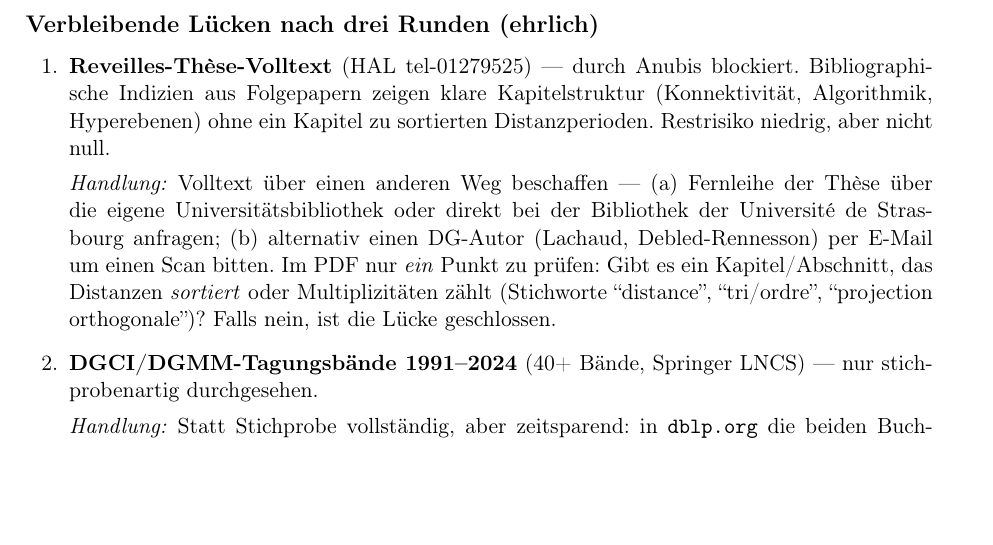
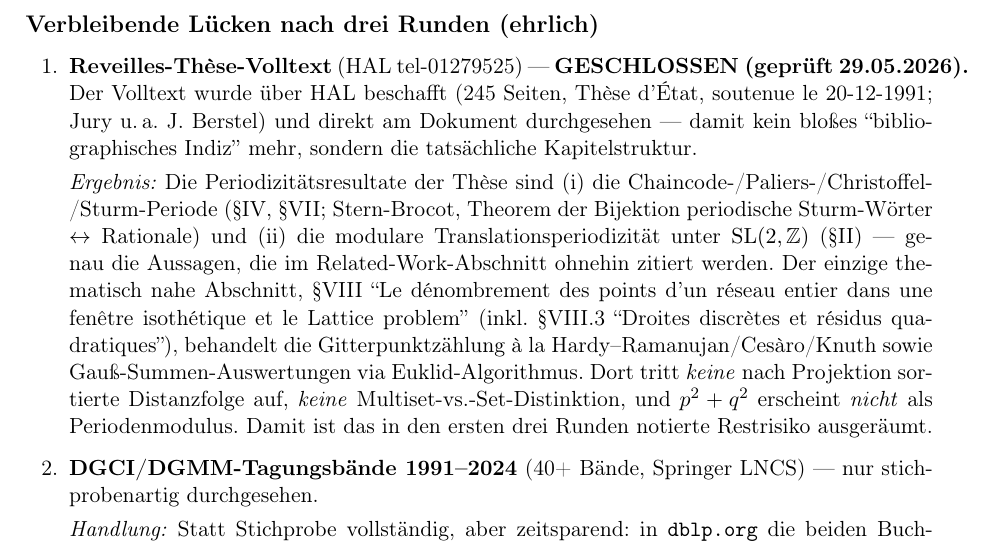
Before and after one commit to dkunert/cut-and-project, a LaTeX document (support/research.tex): part of page 9 of 10, cut so that both start at the same text, the shorter picture padded with empty space. Compiled offline with pdfLaTeX.

Commit message:
Close gap 1: Reveilles thesis full text checked, no hit
Obtained the Reveilles these d'Etat full text via HAL (tel-01279525,
245 pp., 1991) and examined the actual table of contents and the closest
section directly. Mark gap 1 as GESCHLOSSEN and record the result: the
thesis's periodicity content is the chaincode/Christoffel/Sturm period
and the SL(2,Z) translation periodicity (the statements already cited);
section VIII (lattice problem + quadratic residues) does the
Hardy-Ramanujan-style lattice-point count and Gauss-sum evaluations via
the Euclidean algorithm, with no sorted projected distance sequence, no
multiset/set distinction, and p^2+q^2 not appearing as a period modulus.

Co-Authored-By: Claude Opus 4.8 (1M context) <noreply@anthropic.com>

```diff
--- a/support/research.tex
+++ b/support/research.tex
@@ -495,21 +495,29 @@ Distanzfolge.
 \subsection*{Verbleibende Lücken nach drei Runden (ehrlich)}
 
 \begin{enumerate}[leftmargin=2em]
-  \item \textbf{Reveilles-Thèse-Volltext} (HAL tel-01279525) --- durch
-        Anubis blockiert. Bibliographische Indizien aus Folgepapern
-        zeigen klare Kapitelstruktur (Konnektivität, Algorithmik,
-        Hyperebenen) ohne ein Kapitel zu sortierten Distanzperioden.
-        Restrisiko niedrig, aber nicht null.
+  \item \textbf{Reveilles-Thèse-Volltext} (HAL tel-01279525) ---
+        \textbf{GESCHLOSSEN (geprüft 29.05.2026).} Der Volltext wurde über
+        HAL beschafft (245 Seiten, Thèse d'État, soutenue le 20-12-1991;
+        Jury u.\,a.\ J.~Berstel) und direkt am Dokument durchgesehen ---
+        damit kein bloßes ``bibliographisches Indiz'' mehr, sondern die
+        tatsächliche Kapitelstruktur.
 
-        \textit{Handlung:} Volltext über einen anderen Weg beschaffen ---
-        (a)~Fernleihe der Thèse über die eigene Universitätsbibliothek
-        oder direkt bei der Bibliothek der Université de Strasbourg
-        anfragen; (b)~alternativ einen DG-Autor (Lachaud,
-        Debled-Rennesson) per E-Mail um einen Scan bitten. Im PDF nur
-        \emph{ein} Punkt zu prüfen: Gibt es ein Kapitel/Abschnitt, das
-        Distanzen \emph{sortiert} oder Multiplizitäten zählt (Stichworte
-        ``distance'', ``tri/ordre'', ``projection orthogonale'')? Falls
-        nein, ist die Lücke geschlossen.
+        \textit{Ergebnis:} Die Periodizitätsresultate der Thèse sind
+        (i)~die Chaincode-/Paliers-/Christoffel-/Sturm-Periode (§IV, §VII;
+        Stern-Brocot, Theorem der Bijektion periodische Sturm-Wörter
+        $\leftrightarrow$ Rationale) und (ii)~die modulare
+        Translationsperiodizität unter $\mathrm{SL}(2,\mathbb{Z})$ (§II)
+        --- genau die Aussagen, die im Related-Work-Abschnitt ohnehin
+        zitiert werden. Der einzige thematisch nahe Abschnitt, §VIII
+        ``Le dénombrement des points d'un réseau entier dans une fenêtre
+        isothétique et le Lattice problem'' (inkl.\ §VIII.3 ``Droites
+        discrètes et résidus quadratiques''), behandelt die
+        Gitterpunktzählung à la Hardy--Ramanujan/Cesàro/Knuth sowie
+        Gauß-Summen-Auswertungen via Euklid-Algorithmus. Dort tritt
+        \emph{keine} nach Projektion sortierte Distanzfolge auf,
+        \emph{keine} Multiset-vs.-Set-Distinktion, und $p^2+q^2$ erscheint
+        \emph{nicht} als Periodenmodulus. Damit ist das in den ersten drei
+        Runden notierte Restrisiko ausgeräumt.
 
   \item \textbf{DGCI/DGMM-Tagungsbände 1991--2024} (40+ Bände,
         Springer LNCS) --- nur stichprobenartig durchgesehen.
```
Also changed, not shown: 1 other file.
